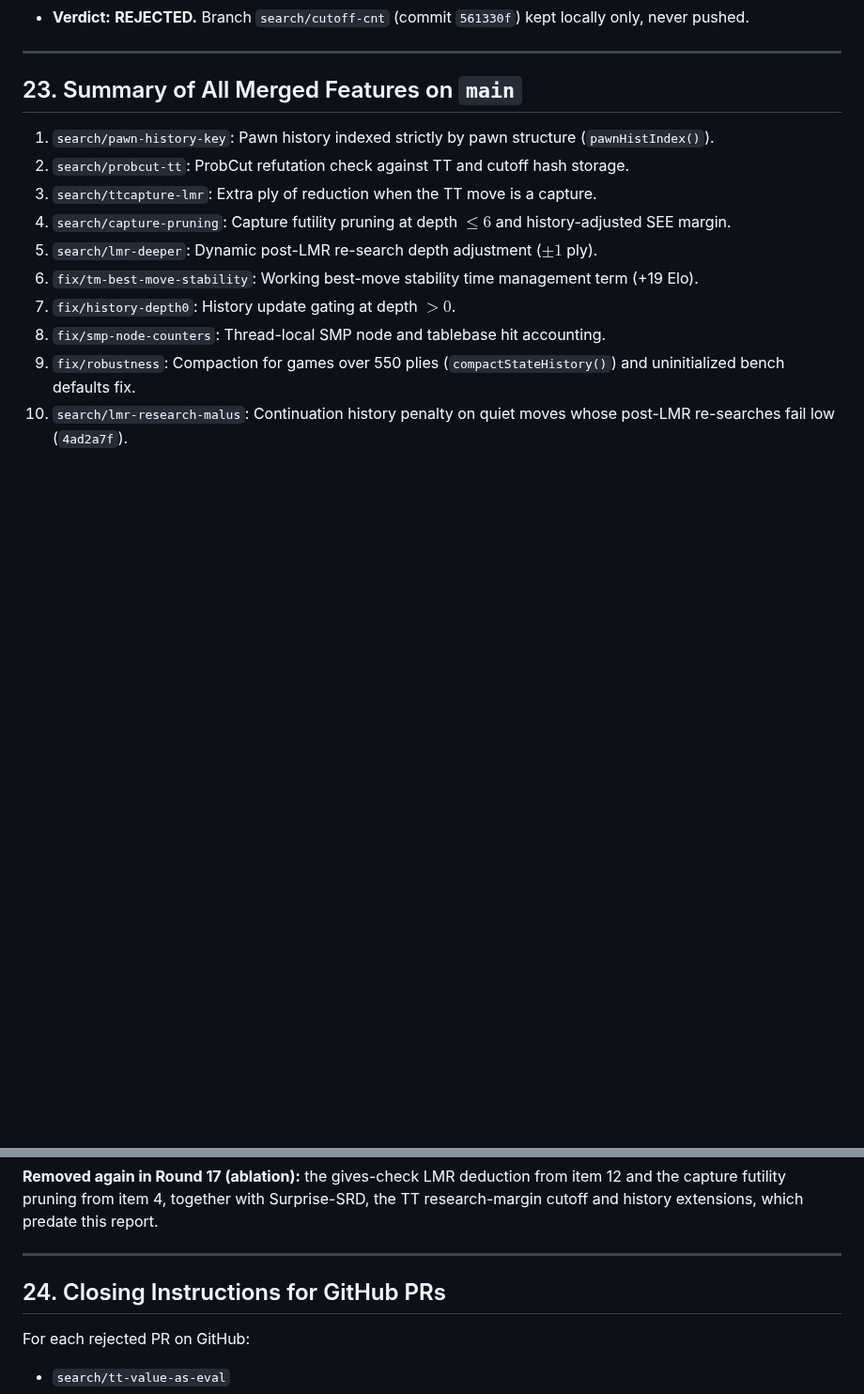
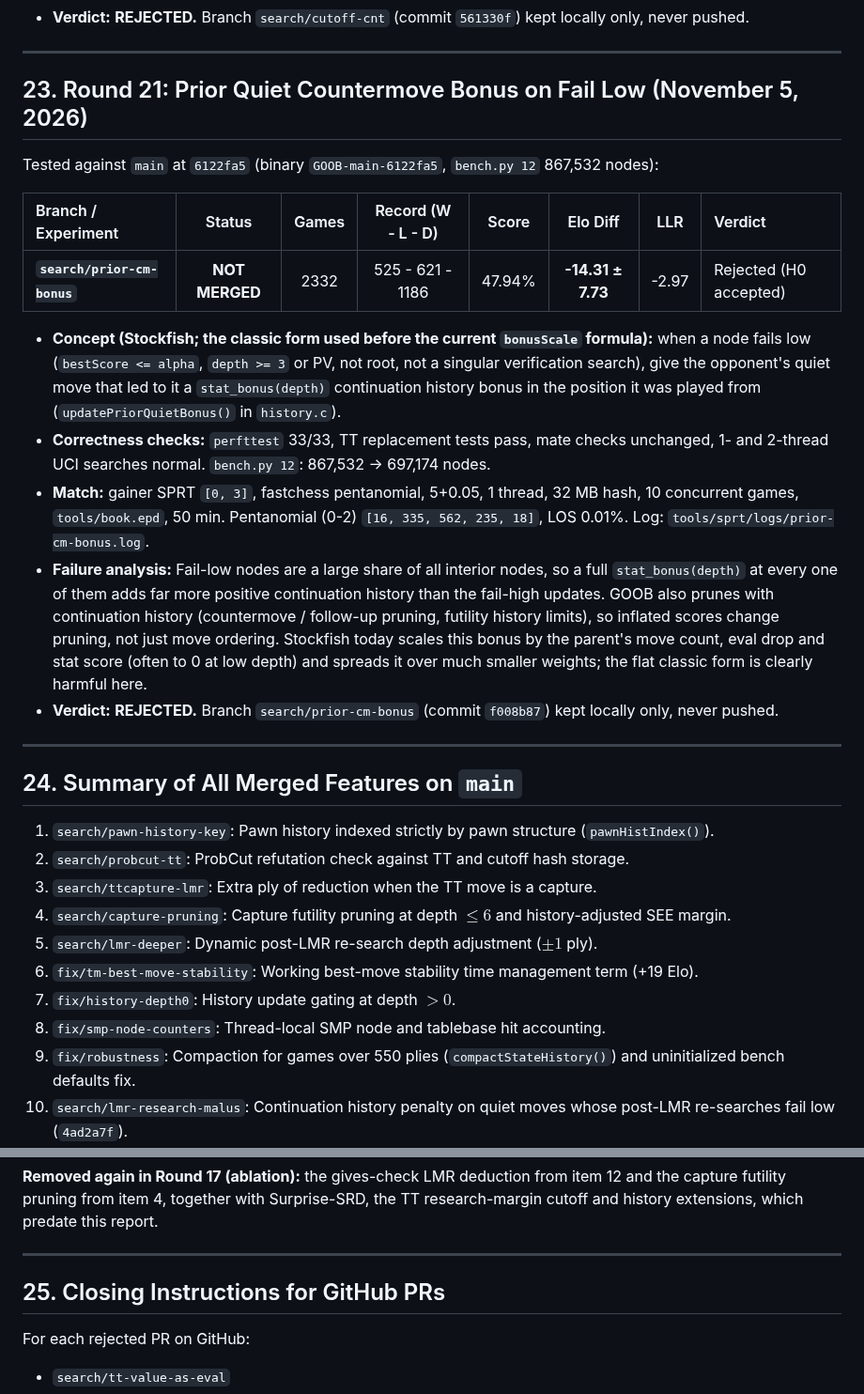
Before and after one commit to Gabrielkaos/ChessEngineGoobC, a Markdown page: documentations/search_pr_evaluations_oct2026.md, 2 parts joined by grey strips. Shown at 94% size. Drawn GitHub-style; blank space fills up the shorter version.

Commit message:
Docs: record the rejected prior quiet countermove bonus (Round 21)
search/prior-cm-bonus lost -14.31 +/- 7.73 Elo over 2,332 games at
5+0.05 (H0 accepted, LLR -2.97). Not merged; the branch stays local.

Co-Authored-By: Claude Opus 5.5 <noreply@anthropic.com>

```diff
--- a/documentations/search_pr_evaluations_oct2026.md
+++ b/documentations/search_pr_evaluations_oct2026.md
@@ -563,7 +563,23 @@ Tested against `main` at `6122fa5` (binary `GOOB-main-6122fa5`, `bench.py 12` 86
 
 ---
 
-## 23. Summary of All Merged Features on `main`
+## 23. Round 21: Prior Quiet Countermove Bonus on Fail Low (November 5, 2026)
+
+Tested against `main` at `6122fa5` (binary `GOOB-main-6122fa5`, `bench.py 12` 867,532 nodes):
+
+| Branch / Experiment | Status | Games | Record (W - L - D) | Score | Elo Diff | LLR | Verdict |
+| :--- | :---: | :---: | :---: | :---: | :---: | :---: | :--- |
+| **`search/prior-cm-bonus`** | **NOT MERGED** | 2332 | 525 - 621 - 1186 | 47.94% | **-14.31 ± 7.73** | -2.97 | Rejected (H0 accepted) |
+
+* **Concept (Stockfish; the classic form used before the current `bonusScale` formula):** when a node fails low (`bestScore <= alpha`, `depth >= 3` or PV, not root, not a singular verification search), give the opponent's quiet move that led to it a `stat_bonus(depth)` continuation history bonus in the position it was played from (`updatePriorQuietBonus()` in `history.c`).
+* **Correctness checks:** `perfttest` 33/33, TT replacement tests pass, mate checks unchanged, 1- and 2-thread UCI searches normal. `bench.py 12`: 867,532 -> 697,174 nodes.
+* **Match:** gainer SPRT `[0, 3]`, fastchess pentanomial, 5+0.05, 1 thread, 32 MB hash, 10 concurrent games, `tools/book.epd`, 50 min. Pentanomial (0-2) `[16, 335, 562, 235, 18]`, LOS 0.01%. Log: `tools/sprt/logs/prior-cm-bonus.log`.
+* **Failure analysis:** Fail-low nodes are a large share of all interior nodes, so a full `stat_bonus(depth)` at every one of them adds far more positive continuation history than the fail-high updates. GOOB also prunes with continuation history (countermove / follow-up pruning, futility history limits), so inflated scores change pruning, not just move ordering. Stockfish today scales this bonus by the parent's move count, eval drop and stat score (often to 0 at low depth) and spreads it over much smaller weights; the flat classic form is clearly harmful here.
+* **Verdict:** **REJECTED.** Branch `search/prior-cm-bonus` (commit `f008b87`) kept locally only, never pushed.
+
+---
+
+## 24. Summary of All Merged Features on `main`
 
 1. `search/pawn-history-key`: Pawn history indexed strictly by pawn structure (`pawnHistIndex()`).
 2. `search/probcut-tt`: ProbCut refutation check against TT and cutoff hash storage.
@@ -586,7 +602,7 @@ Tested against `main` at `6122fa5` (binary `GOOB-main-6122fa5`, `bench.py 12` 86
 
 ---
 
-## 24. Closing Instructions for GitHub PRs
+## 25. Closing Instructions for GitHub PRs
 
 For each rejected PR on GitHub:
 - `search/tt-value-as-eval`
```
